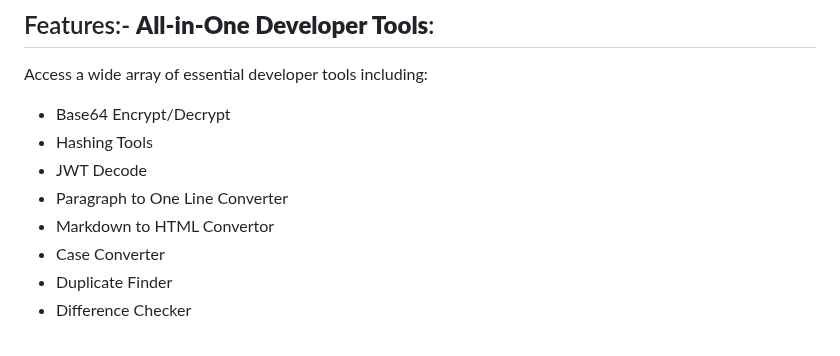
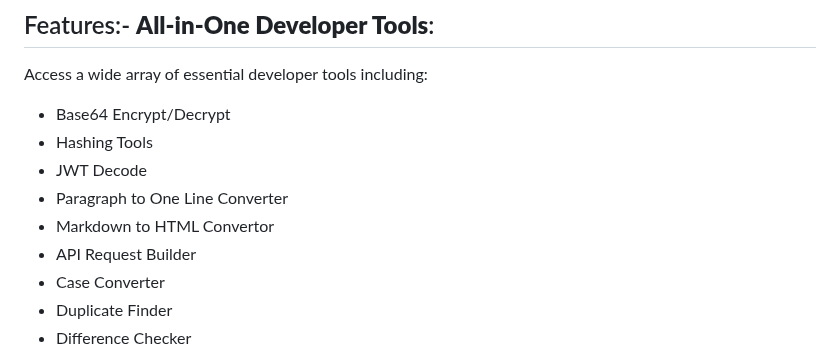
Before and after one commit to MR-VL/Consolidev, a Markdown page: README.md, the part around the change. Drawn GitHub-style.

```diff
--- a/README.md
+++ b/README.md
@@ -13,6 +13,7 @@ Access a wide array of essential developer tools including:
  - JWT Decode<br>
  - Paragraph to One Line Converter<br>
  - Markdown to HTML Convertor<br>
+ - API Request Builder<br>
  - Case Converter<br>
  - Duplicate Finder<br>
  - Difference Checker<br>
```
